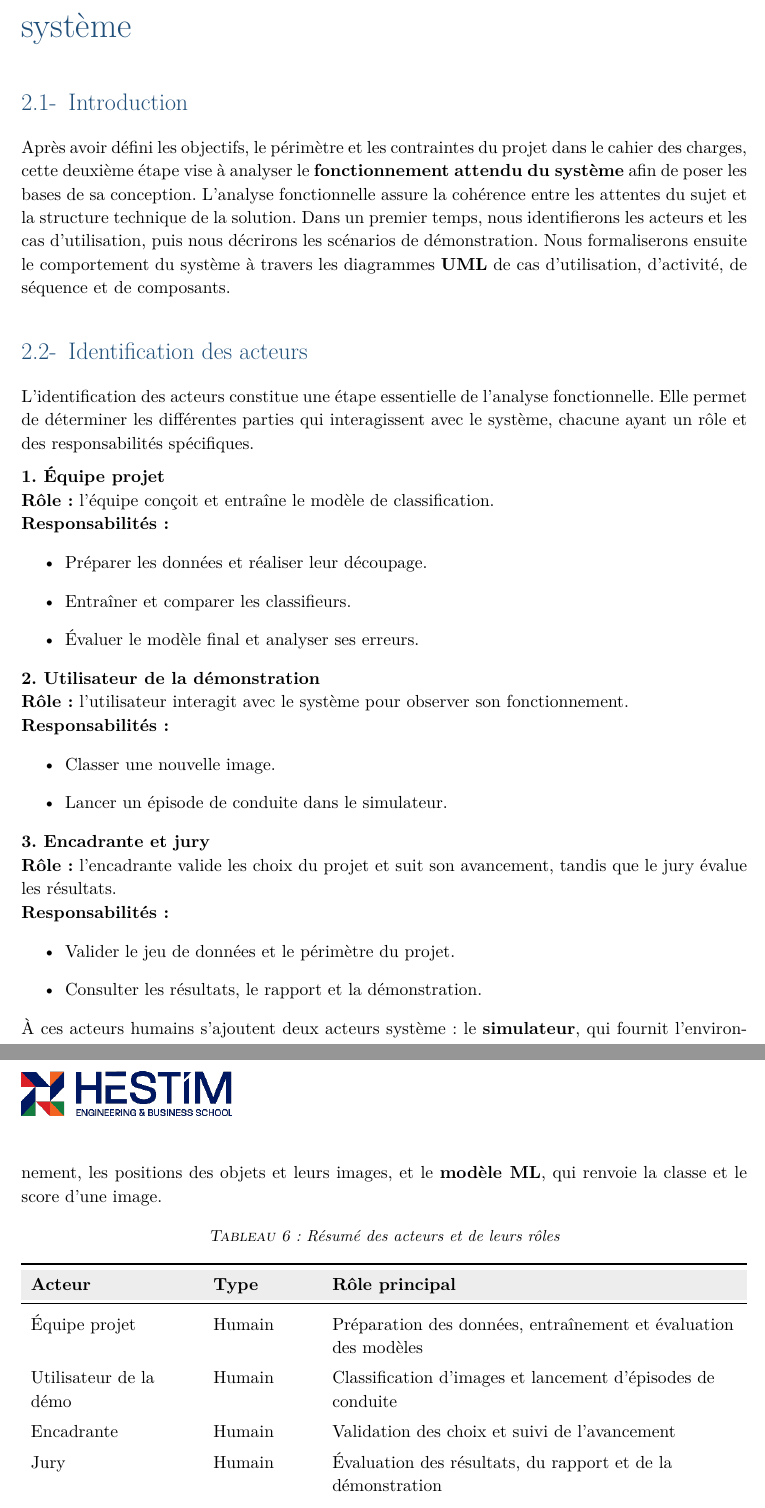
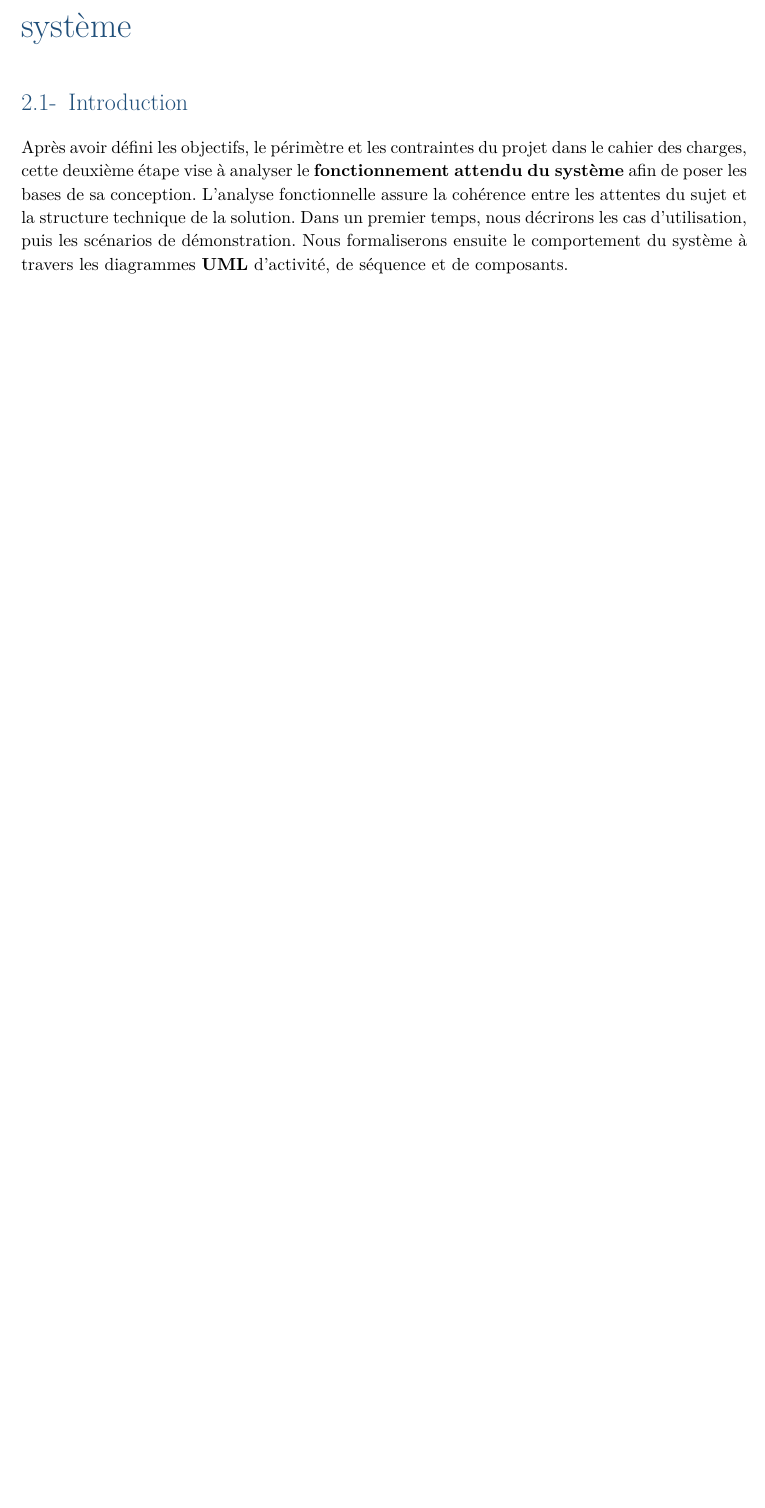
Before and after one commit to Claude20022002/AutoMaze_Ai, a LaTeX document (livrables/01_gonogo/main.tex, which reads livrables/01_gonogo/sections/03_chapitre2_analyse.tex): two parts of pages 17 and 18 of 57 before the commit and part of page 16 of 54 after it, the two joined at a grey line, cut so that both start at the same text, the shorter picture padded with empty space. Compiled offline with XeLaTeX; a missing font is replaced by an installed copy or a similar font.

Commit message:
Refactor chapter 2 analysis: Remove actor identification section and streamline use case descriptions. Update introduction and conclusion to reflect changes.

```diff
--- a/livrables/01_gonogo/sections/03_chapitre2_analyse.tex
+++ b/livrables/01_gonogo/sections/03_chapitre2_analyse.tex
@@ -3,55 +3,7 @@
 
 \section{Introduction}
 
-Après avoir défini les objectifs, le périmètre et les contraintes du projet dans le cahier des charges, cette deuxième étape vise à analyser le \textbf{fonctionnement attendu du système} afin de poser les bases de sa conception. L'analyse fonctionnelle assure la cohérence entre les attentes du sujet et la structure technique de la solution. Dans un premier temps, nous identifierons les acteurs et les cas d'utilisation, puis nous décrirons les scénarios de démonstration. Nous formaliserons ensuite le comportement du système à travers les diagrammes \textbf{UML} de cas d'utilisation, d'activité, de séquence et de composants.
-
-\section{Identification des acteurs}
-
-L'identification des acteurs constitue une étape essentielle de l'analyse fonctionnelle. Elle permet de déterminer les différentes parties qui interagissent avec le système, chacune ayant un rôle et des responsabilités spécifiques.
-
-\textbf{1. Équipe projet}\\
-\textbf{Rôle :} l'équipe conçoit et entraîne le modèle de classification.\\
-\textbf{Responsabilités :}
-\begin{itemize}
-  \item Préparer les données et réaliser leur découpage.
-  \item Entraîner et comparer les classifieurs.
-  \item Évaluer le modèle final et analyser ses erreurs.
-\end{itemize}
-
-\textbf{2. Utilisateur de la démonstration}\\
-\textbf{Rôle :} l'utilisateur interagit avec le système pour observer son fonctionnement.\\
-\textbf{Responsabilités :}
-\begin{itemize}
-  \item Classer une nouvelle image.
-  \item Lancer un épisode de conduite dans le simulateur.
-\end{itemize}
-
-\textbf{3. Encadrante et jury}\\
-\textbf{Rôle :} l'encadrante valide les choix du projet et suit son avancement, tandis que le jury évalue les résultats.\\
-\textbf{Responsabilités :}
-\begin{itemize}
-  \item Valider le jeu de données et le périmètre du projet.
-  \item Consulter les résultats, le rapport et la démonstration.
-\end{itemize}
-
-À ces acteurs humains s'ajoutent deux acteurs système : le \textbf{simulateur}, qui fournit l'environnement, les positions des objets et leurs images, et le \textbf{modèle ML}, qui renvoie la classe et le score d'une image.
-
-\begin{table}[H]
-\centering
-\caption{Résumé des acteurs et de leurs rôles}
-\begin{tabularx}{\textwidth}{>{\raggedright\arraybackslash}p{3.6cm}>{\raggedright\arraybackslash}p{2.2cm}Y}
-  \toprule
-  \entete \textbf{Acteur} & \textbf{Type} & \textbf{Rôle principal} \\
-  \midrule
-  Équipe projet & Humain & Préparation des données, entraînement et évaluation des modèles \\
-  Utilisateur de la démo & Humain & Classification d'images et lancement d'épisodes de conduite \\
-  Encadrante & Humain & Validation des choix et suivi de l'avancement \\
-  Jury & Humain & Évaluation des résultats, du rapport et de la démonstration \\
-  Simulateur & Système & Environnement, positions et images des objets \\
-  Modèle ML & Système & Classe et score de chaque image \\
-  \bottomrule
-\end{tabularx}
-\end{table}
+Après avoir défini les objectifs, le périmètre et les contraintes du projet dans le cahier des charges, cette deuxième étape vise à analyser le \textbf{fonctionnement attendu du système} afin de poser les bases de sa conception. L'analyse fonctionnelle assure la cohérence entre les attentes du sujet et la structure technique de la solution. Dans un premier temps, nous décrirons les cas d'utilisation, puis les scénarios de démonstration. Nous formaliserons ensuite le comportement du système à travers les diagrammes \textbf{UML} d'activité, de séquence et de composants.
 
 \section{Description des cas d'utilisation}
 
```
Also changed, not shown: livrables/01_gonogo/main.pdf, livrables/01_gonogo/sections/03_chapitre2_analyse.tex (12 more changed lines).
